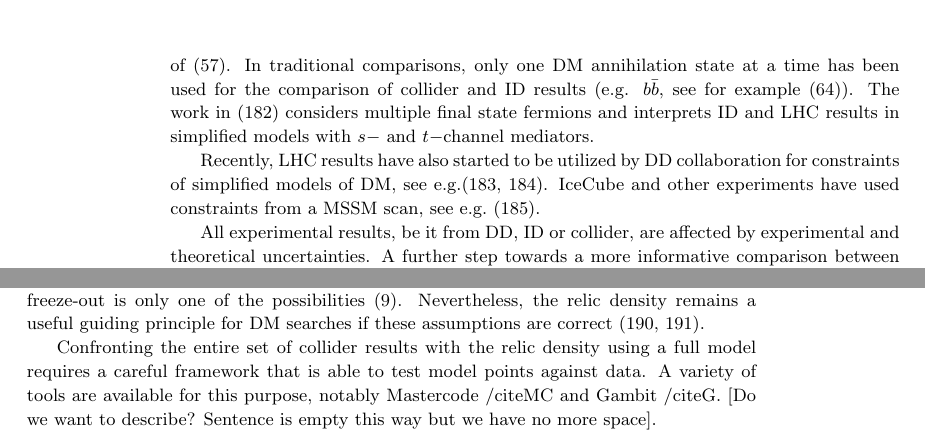
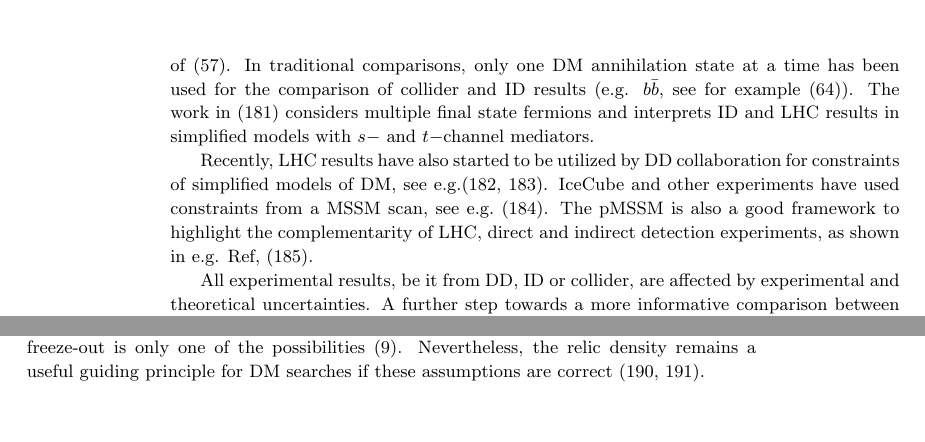
Before and after one commit to boveia/Ann-Rev-DM, a LaTeX document (AnnRev_Main.tex, which reads 04_Extrapolation.tex): two parts of pages 32 and 33 of 39 before the commit and two parts of pages 32 and 33 of 38 after it, joined at a grey line, cut so that both start at the same text, the shorter picture padded with empty space. Compiled offline with pdfLaTeX.

Commit message:
moved a citation to chapter 4, still needs some work

```diff
--- a/04_Extrapolation.tex
+++ b/04_Extrapolation.tex
@@ -66,7 +66,7 @@ For reinterpretation of LHC results and their comparisons to DD and ID for scala
 %%DD/ID -> LHC
 The comparison of collider and ID results using simplified model benchmarks has received new attention since the publication of~\cite{Boveia:2016mrp}. In traditional comparisons, only one DM annihilation state at a time has been used for the comparison of collider and ID results (e.g. $b\bar{b}$, see for example~\cite{Agrawal:2014una}). The work in~\cite{Carpenter:2016thc} considers multiple final state fermions and interprets ID and LHC results in simplified models with $s-$ and $t-$channel mediators.
 
-Recently, LHC results have also started to be utilized by DD collaboration for constraints of simplified models of DM, see e.g.\cite{PhysRevLett.118.251301,Balazs:2017hxh}. IceCube and other experiments have used constraints from a MSSM scan, see e.g.~\cite{Aartsen:2016zhm}.
+Recently, LHC results have also started to be utilized by DD collaboration for constraints of simplified models of DM, see e.g.\cite{PhysRevLett.118.251301,Balazs:2017hxh}. IceCube and other experiments have used constraints from a MSSM scan, see e.g.~\cite{Aartsen:2016zhm}. The pMSSM is also a good framework to highlight the complementarity of LHC, direct and indirect detection experiments, as shown in e.g. Ref,~\cite{Cahill-Rowley:2014twa}.  %CD: maybe add some quantitative results?
 
 %Would be nice to have a figure but probably too complicated to get as it's published
 
@@ -111,9 +111,9 @@ Moreover, the assumption of a standard thermal history where the current DM dens
 is only one of the possibilities~\cite{Bernal:2017kxu}.
 Nevertheless, the relic density remains a useful guiding principle for DM searches if these assumptions are correct~\cite{Busoni:2014gta,Catena:2017xqq}.
 
-Confronting the entire set of collider results with the relic density using a full model requires a
-careful framework that is able to test model points against data. A variety of tools are available for this purpose,
-notably Mastercode~/cite{MC} and Gambit~/cite{G}. [Do we want to describe? Sentence is empty this way but we have no more space].
+%Confronting the entire set of collider results with the relic density using a full model requires a
+%careful framework that is able to test model points against data. A variety of tools are available for this purpose,
+%notably Mastercode~/cite{MC} and Gambit~/cite{G}. [Do we want to describe? Sentence is empty this way but we have no more space].
 
 %DMWG
 %Relic density calculations can be overlaid on the mass-mass plot to indicate where the particles and interactions of a specific simplified model are by themselves su cient for explaining the observed DM abundance. For the simplified models recommended by the ATLAS/CMS DM Forum, this curve corresponds to the parameters for which the observed relic abundance is compatible with a single species of DM Dirac fermion and a single mediator that couples to all SM quarks with equal strength. One should not conclude that a simplified model is ruled out for values of model parameters that are inconsistent with the relic density overlay. Rather, one should conclude that additional physics beyond the simplified model was relevant for determining the DM abundance in the early Universe.
```
Also changed, not shown: 03_ExperimentalResults.tex (+0 -3 lines).
